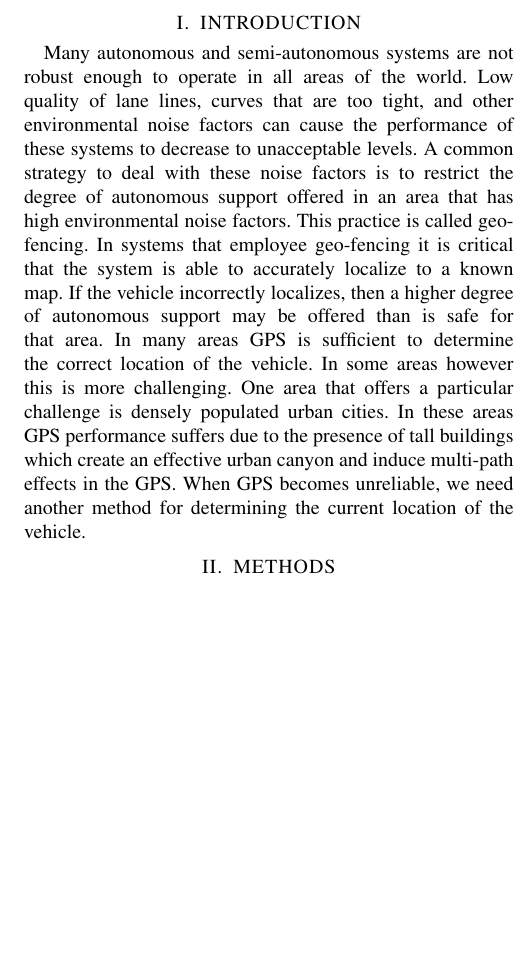
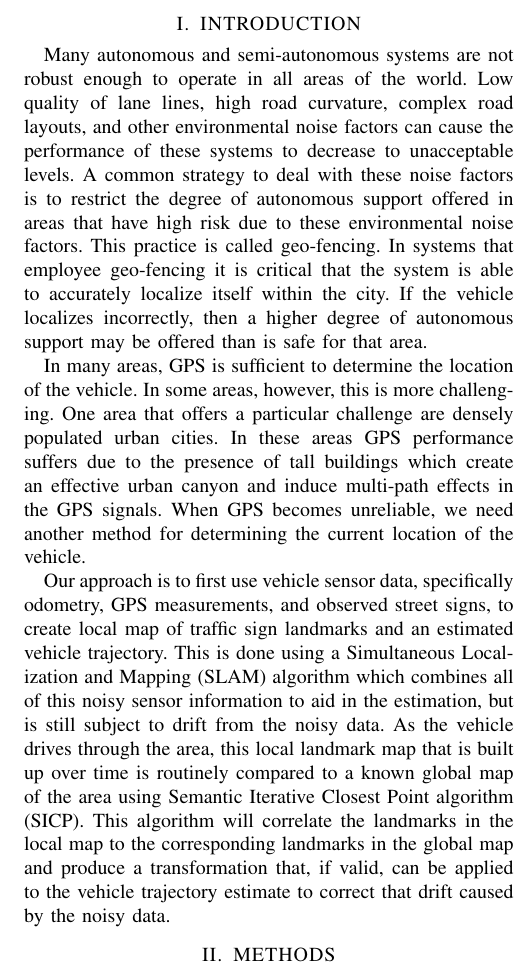
Before and after one commit to tjpotts/eecs_568_project, a LaTeX paper (paper/Conference_Paper.tex): part of one column of page 1 of 3, cut so that both start at the same text, the shorter picture padded with empty space. Compiled offline with pdfLaTeX.

Commit message:
added more to into

```diff
--- a/paper/Conference_Paper.tex
+++ b/paper/Conference_Paper.tex
@@ -56,7 +56,11 @@ Abstract placeholder
 %%%%%%%%%%%%%%%%%%%%%%%%%%%%%%%%%%%%%%%%%%%%%%%%%%%%%%%%%%%%%%%%%%%%%%%%%%%%%%%%
 \section{INTRODUCTION}
 
-Many autonomous and semi-autonomous systems are not robust enough to operate in all areas of the world. Low quality of lane lines, curves that are too tight, and other environmental noise factors can cause the performance of these systems to decrease to unacceptable levels. A common strategy to deal with these noise factors is to restrict the degree of autonomous support offered in an area that has high environmental noise factors. This practice is called geo-fencing. In systems that employee geo-fencing it is critical that the system is able to accurately localize to a known map. If the vehicle incorrectly localizes, then a higher degree of autonomous support may be offered than is safe for that area. In many areas GPS is sufficient to determine the correct location of the vehicle. In some areas however this is more challenging. One area that offers a particular challenge is densely populated urban cities.  In these areas GPS performance suffers due to the presence of tall buildings which create an effective urban canyon and induce multi-path effects in the GPS. When GPS becomes unreliable, we need another method for determining the current location of the vehicle.
+Many autonomous and semi-autonomous systems are not robust enough to operate in all areas of the world. Low quality of lane lines, high road curvature, complex road layouts, and other environmental noise factors can cause the performance of these systems to decrease to unacceptable levels. A common strategy to deal with these noise factors is to restrict the degree of autonomous support offered in areas that have high risk due to these environmental noise factors. This practice is called geo-fencing. In systems that employee geo-fencing it is critical that the system is able to accurately localize itself within the city. If the vehicle localizes incorrectly, then a higher degree of autonomous support may be offered than is safe for that area.
+
+In many areas, GPS is sufficient to determine the location of the vehicle. In some areas, however, this is more challenging. One area that offers a particular challenge are densely populated urban cities. In these areas GPS performance suffers due to the presence of tall buildings which create an effective urban canyon and induce multi-path effects in the GPS signals. When GPS becomes unreliable, we need another method for determining the current location of the vehicle.
+
+Our approach is to first use vehicle sensor data, specifically odometry, GPS measurements, and observed street signs, to create local map of traffic sign landmarks and an estimated vehicle trajectory. This is done using a Simultaneous Localization and Mapping (SLAM) algorithm which combines all of this noisy sensor information to aid in the estimation, but is still subject to drift from the noisy data. As the vehicle drives through the area, this local landmark map that is built up over time is routinely compared to a known global map of the area using Semantic Iterative Closest Point algorithm (SICP). This algorithm will correlate the landmarks in the local map to the corresponding landmarks in the global map and produce a transformation that, if valid, can be applied to the vehicle trajectory estimate to correct that drift caused by the noisy data.
 
 \section{METHODS}
 
```
